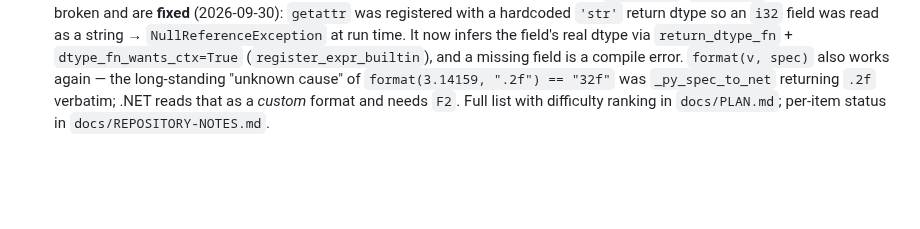
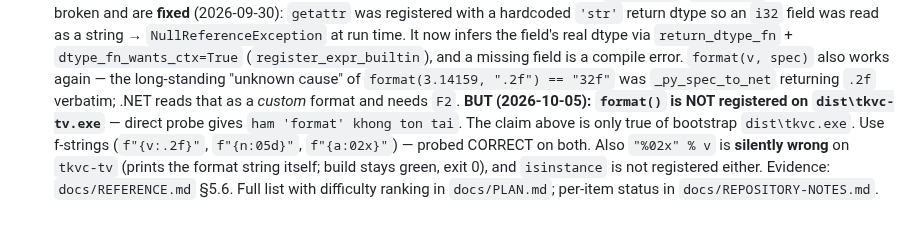
Before and after one commit to nguyenhungtran18/TokenVector, a Markdown page: CLAUDE.md, the part around the change. Rendered like a GitHub page; blank space fills up the shorter version.

```diff
--- a/CLAUDE.md
+++ b/CLAUDE.md
@@ -279,6 +279,12 @@ file is TokenVector.
   compile error. `format(v, spec)` also works again — the long-standing
   "unknown cause" of `format(3.14159, ".2f") == "32f"` was
   `_py_spec_to_net` returning `.2f` verbatim; .NET reads that as a *custom*
-  format and needs `F2`. Full list with difficulty
+  format and needs `F2`. **BUT (2026-10-05): `format()` is NOT registered on
+  `dist\tkvc-tv.exe`** — direct probe gives `ham 'format' khong ton tai`. The
+  claim above is only true of bootstrap `dist\tkvc.exe`. Use f-strings
+  (`f"{v:.2f}"`, `f"{n:05d}"`, `f"{a:02x}"`) — probed CORRECT on both.
+  Also `"%02x" % v` is **silently wrong** on `tkvc-tv` (prints the format
+  string itself; build stays green, exit 0), and `isinstance` is not
+  registered either. Evidence: `docs/REFERENCE.md` §5.6. Full list with difficulty
   ranking in `docs/PLAN.md`; per-item status in
   `docs/REPOSITORY-NOTES.md`.
```
Also changed, not shown: docs/REFERENCE.md (+38 -0 lines).
